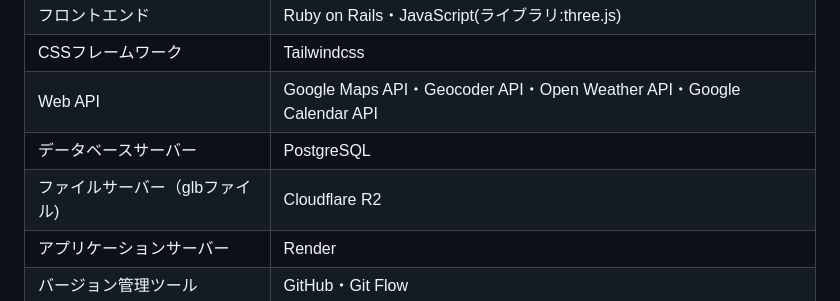
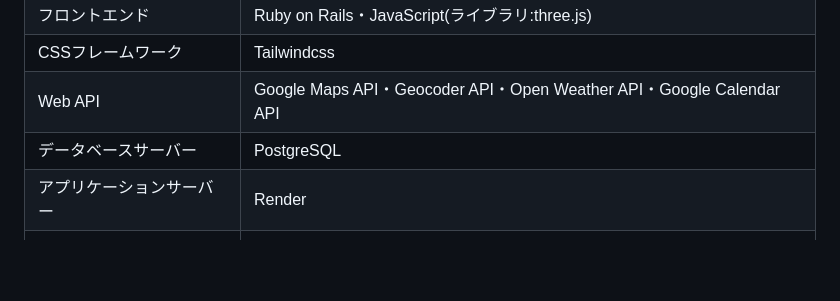
Before and after one commit to Rana-s9/trees_map, a Markdown page: README.md, the part around the change. GitHub-like rendering; blank space fills up the shorter version.

```diff
--- a/README.md
+++ b/README.md
@@ -54,7 +54,6 @@
 |CSSフレームワーク|Tailwindcss|
 |Web API|Google Maps API・Geocoder API・Open Weather API・Google Calendar API|
 |データベースサーバー|PostgreSQL|
-|ファイルサーバー（glbファイル)|Cloudflare R2|
 |アプリケーションサーバー|Render|
 |バージョン管理ツール|GitHub・Git Flow|
 |3Dモデル|Blender|
```
